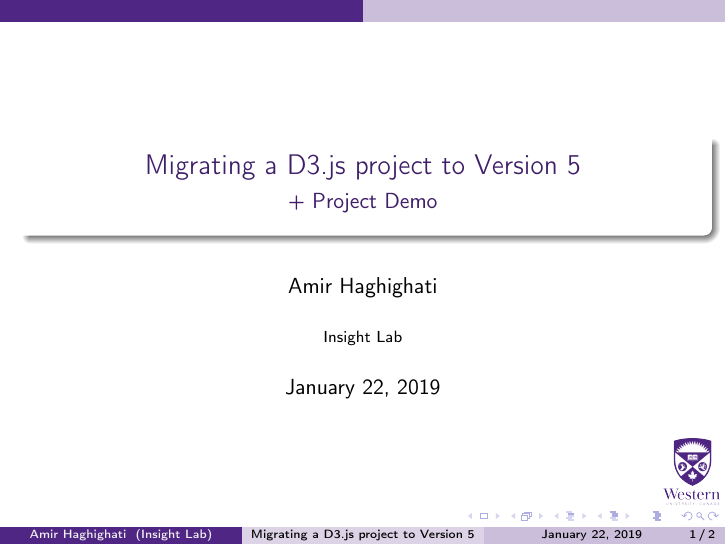
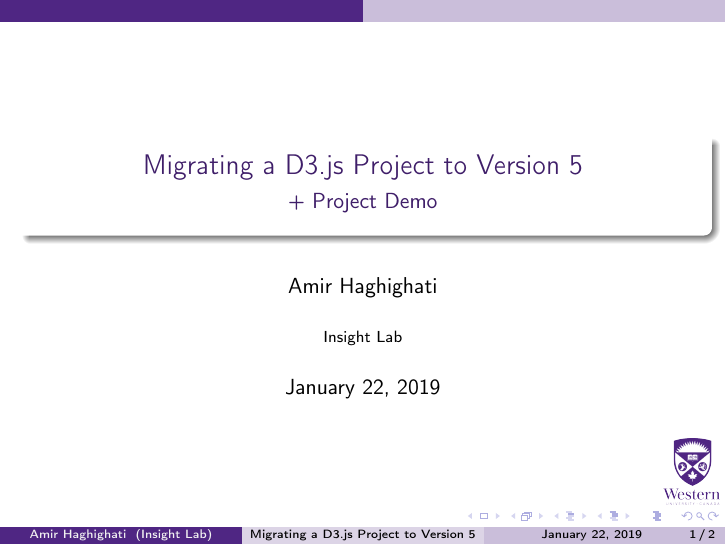
Before and after one commit to anewage/UWO-beamer, LaTeX slides (uwo.tex): page 1 of 2. Compiled offline with pdfLaTeX.

Commit message:
update template

```diff
--- a/uwo.tex
+++ b/uwo.tex
@@ -17,7 +17,7 @@
 
 \begin{document}
 	\author{Amir Haghighati}
-	\title{Migrating a D3.js project to Version 5}
+	\title{Migrating a D3.js Project to Version 5}
 	\subtitle{+ Project Demo}
 	\logo{\includegraphics[width=1cm]{resources/uwo-purple.png}}
 	\institute{Insight Lab}
```
Also changed, not shown: uwo.pdf.
